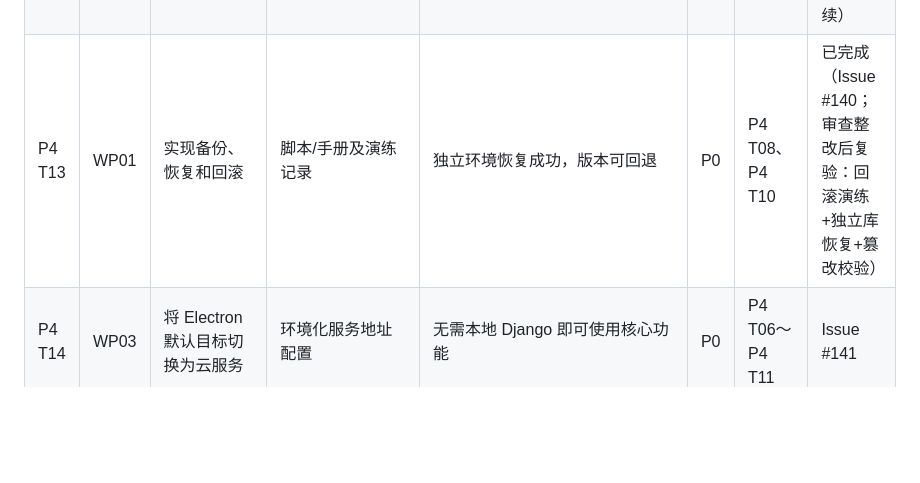
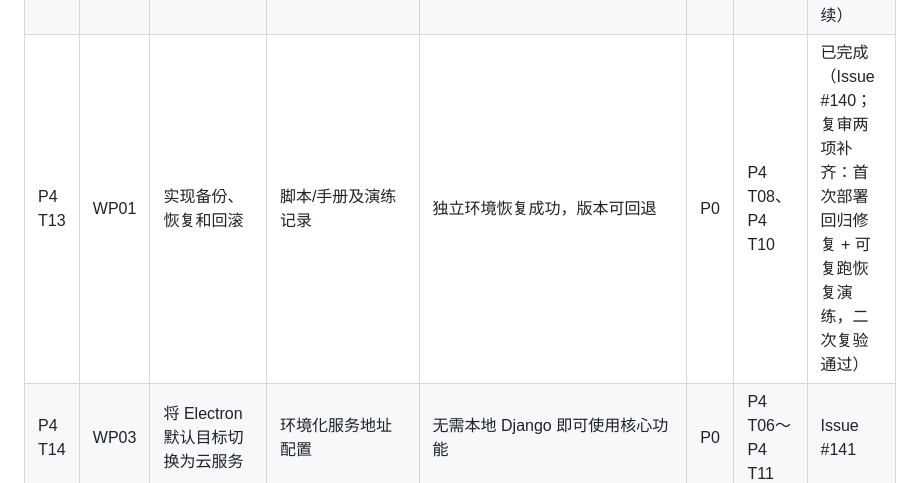
Before and after one commit to HeanX/iChat_Pro, a Markdown page: docs/phase4/tasks.md, the part around the change. GitHub-like rendering; blank space fills up the shorter version.

Commit message:
docs(phase4): T13 second remediation round verified

```diff
--- a/docs/phase4/tasks.md
+++ b/docs/phase4/tasks.md
@@ -28,7 +28,7 @@
 | P4 T10 | WP01 | 配置持久化文件存储 | 媒体/密文文件存储方案 | 服务重启或升级后文件仍可访问 | P0 | P4 T07 | 已完成（Issue #137，2026-10-01） |
 | P4 T11 | WP01 | 配置环境变量和秘密管理 | 生产配置清单 | 仓库、安装包和日志中无生产密钥 | P0 | P4 T07 | 已完成（Issue #138，2026-10-01） |
 | P4 T12 | WP01 | 配置健康检查、日志和监控 | 监控面板或记录 | 能发现服务、资源、证书和关键错误状态 | P1 | P4 T07～P4 T11 | 部分完成（Issue #139，监控告警 P1 后续） |
-| P4 T13 | WP01 | 实现备份、恢复和回滚 | 脚本/手册及演练记录 | 独立环境恢复成功，版本可回退 | P0 | P4 T08、P4 T10 | 已完成（Issue #140；审查整改后复验：回滚演练+独立库恢复+篡改校验） |
+| P4 T13 | WP01 | 实现备份、恢复和回滚 | 脚本/手册及演练记录 | 独立环境恢复成功，版本可回退 | P0 | P4 T08、P4 T10 | 已完成（Issue #140；复审两项补齐：首次部署回归修复 + 可复跑恢复演练，二次复验通过） |
 | P4 T14 | WP03 | 将 Electron 默认目标切换为云服务 | 环境化服务地址配置 | 无需本地 Django 即可使用核心功能 | P0 | P4 T06～P4 T11 | Issue #141 |
 | P4 T15 | WP03 | 完成 Windows 打包配置 | `.exe` 安装包 | 干净 Windows 环境可安装、启动和卸载 | P0 | P4 T14 | Issue #142 |
 | P4 T16 | WP03 | 统一名称、图标和版本 | 产品资源与关于信息 | 安装器、窗口、托盘和快捷方式标识一致 | P1 | P4 T15 | 未核对 |
```
